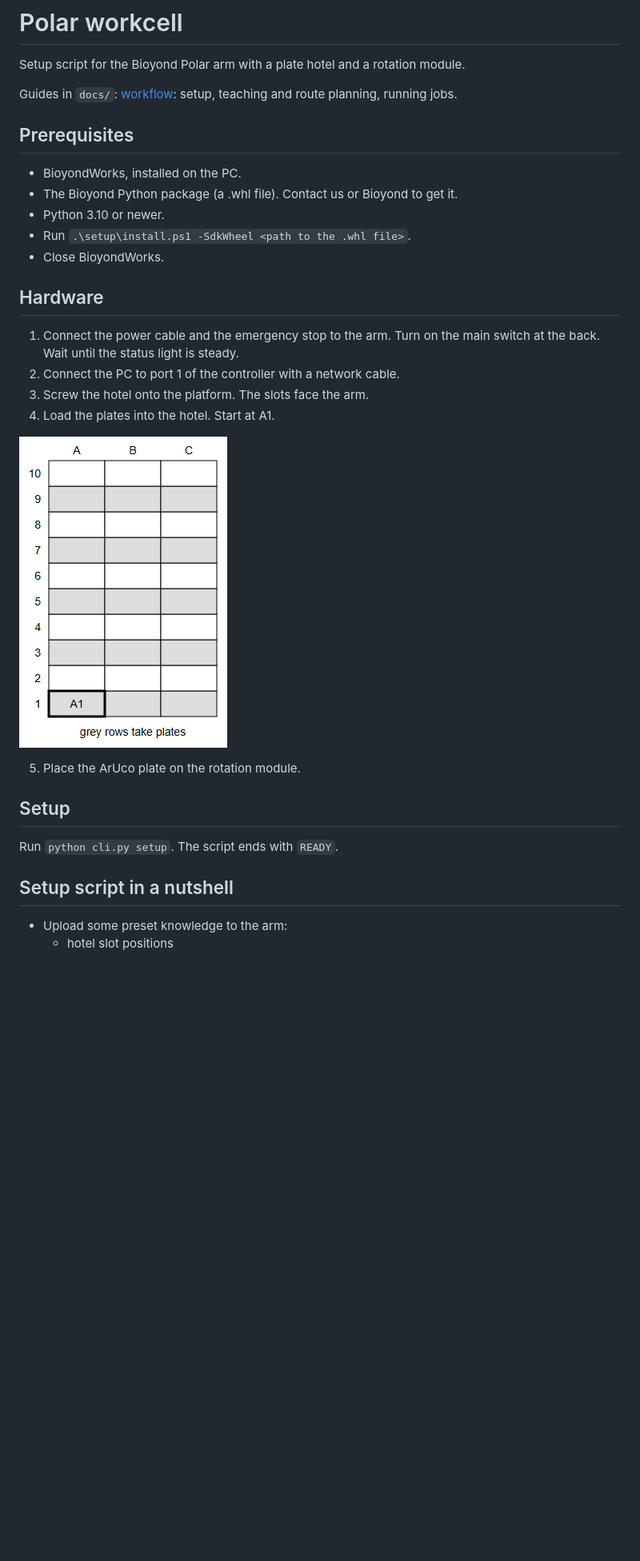
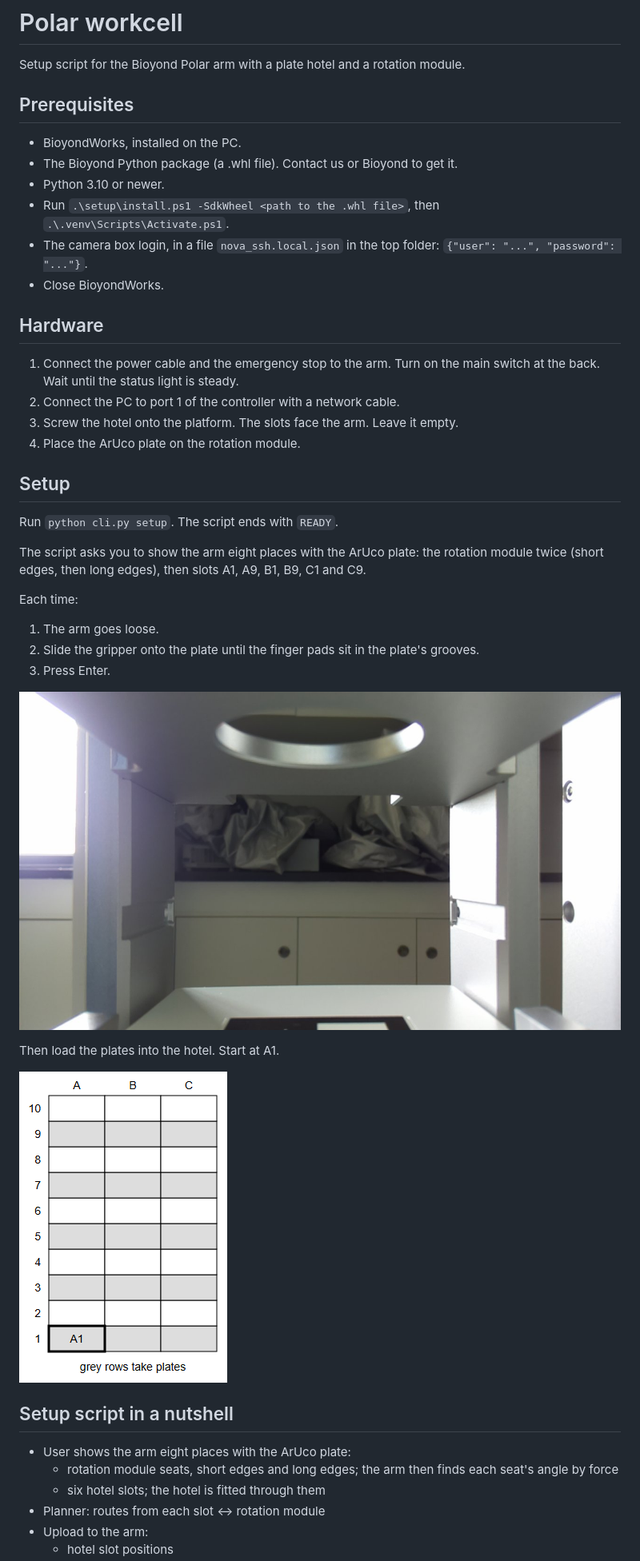
Before and after one commit to maragall/hcs-workcell, a Markdown page: README.md, the part around one of its changes. Shown at 80% size. Drawn GitHub-style; pictures changed too: docs/img/teach_slot_front_camera.jpg (added); blank space fills up the shorter version.

```diff
--- a/README.md
+++ b/README.md
@@ -1,34 +1,46 @@
 # Polar workcell
 
 Setup script for the Bioyond Polar arm with a plate hotel and a rotation module.
-
-Guides in `docs/`: [workflow](docs/workflow.md): setup, teaching and route planning, running jobs.
-
 
 ## Prerequisites
 
 - BioyondWorks, installed on the PC.
 - The Bioyond Python package (a .whl file). Contact us or Bioyond to get it.
 - Python 3.10 or newer.
-- Run `.\setup\install.ps1 -SdkWheel <path to the .whl file>`.
+- Run `.\setup\install.ps1 -SdkWheel <path to the .whl file>`, then `.\.venv\Scripts\Activate.ps1`.
+- The camera box login, in a file `nova_ssh.local.json` in the top folder: `{"user": "...", "password": "..."}`.
 - Close BioyondWorks.
 
 ## Hardware
 
 1. Connect the power cable and the emergency stop to the arm. Turn on the main switch at the back. Wait until the status light is steady.
 2. Connect the PC to port 1 of the controller with a network cable.
-3. Screw the hotel onto the platform. The slots face the arm.
-4. Load the plates into the hotel. Start at A1.
-
-![hotel](docs/img/hotel_matrix.png)
-
-5. Place the ArUco plate on the rotation module.
+3. Screw the hotel onto the platform. The slots face the arm. Leave it empty.
+4. Place the ArUco plate on the rotation module.
 
 ## Setup
 
 Run `python cli.py setup`. The script ends with `READY`.
 
+The script asks you to show the arm eight places with the ArUco plate: the rotation module twice (short edges, then long edges), then slots A1, A9, B1, B9, C1 and C9.
+
+Each time:
+
+1. The arm goes loose.
+2. Slide the gripper onto the plate until the finger pads sit in the plate's grooves.
+3. Press Enter.
+
+![the gripper's front camera with the plate seated in A1](docs/img/teach_slot_front_camera.jpg)
+
+Then load the plates into the hotel. Start at A1.
+
+![hotel](docs/img/hotel_matrix.png)
+
 ## Setup script in a nutshell
 
-- Upload some preset knowledge to the arm:
+- User shows the arm eight places with the ArUco plate:
+    - rotation module seats, short edges and long edges; the arm then finds each seat's angle by force
+    - six hotel slots; the hotel is fitted through them
+- Planner: routes from each slot ↔ rotation module
+- Upload to the arm:
     - hotel slot positions
```
Also changed, not shown: other parts of README.md (+28 -8 lines), docs/workflow.md (+2 -0 lines), 4 other files.
